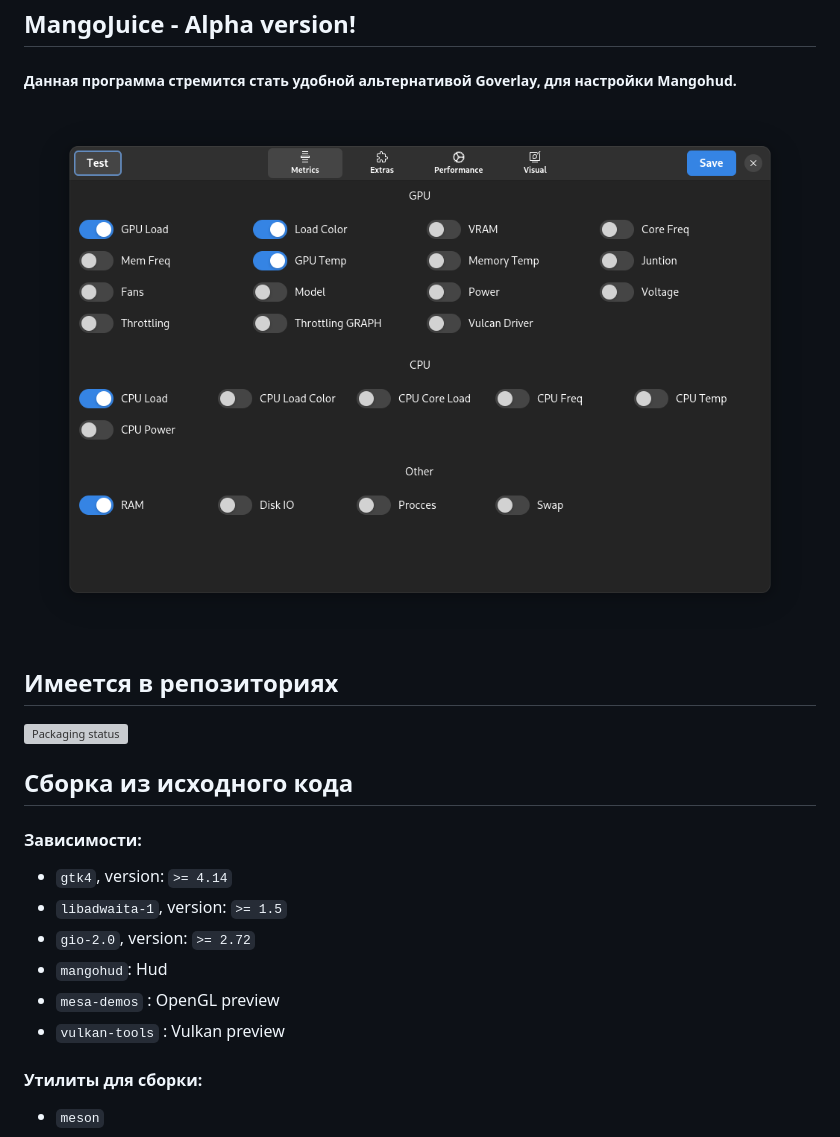
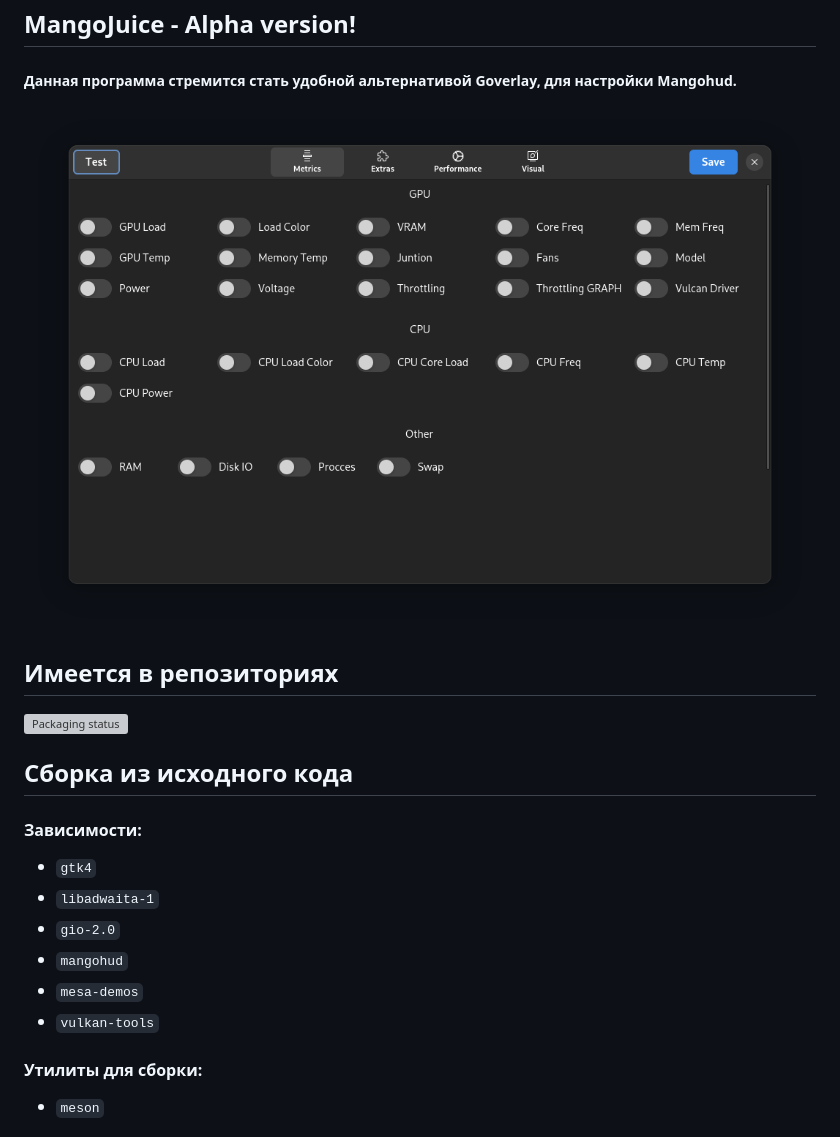
Before and after one commit to radiolamp/mangojuice, a Markdown page: README.md, the part around one of its changes. GitHub-like rendering; pictures changed too: data/images/screen.png; grey boxes are pictures that could not be loaded.

Commit message:
Readmi

```diff
--- a/README.md
+++ b/README.md
@@ -11,12 +11,12 @@
 ## Сборка из исходного кода
 
 #### Зависимости:
-* `gtk4`, version: `>= 4.14`
-* `libadwaita-1`, version: `>= 1.5`
-* `gio-2.0`, version: `>= 2.72`
-* `mangohud`: Hud
-* `mesa-demos` : OpenGL preview
-* `vulkan-tools` : Vulkan preview
+* `gtk4`
+* `libadwaita-1`
+* `gio-2.0`
+* `mangohud`
+* `mesa-demos`
+* `vulkan-tools`
 
 #### Утилиты для сборки:
 * `meson`
```
Also changed, not shown: other parts of README.md (+2 -2 lines).
